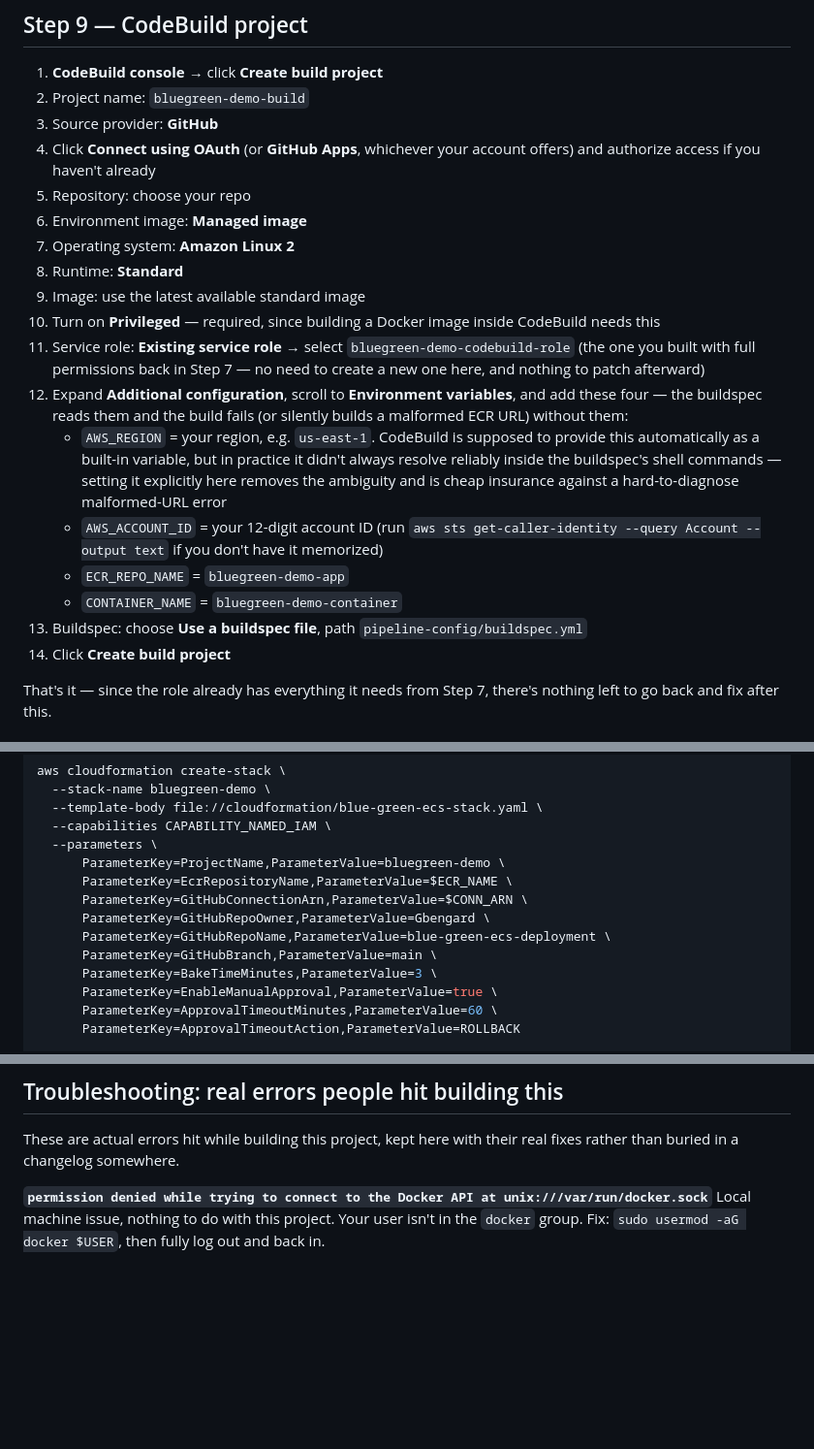
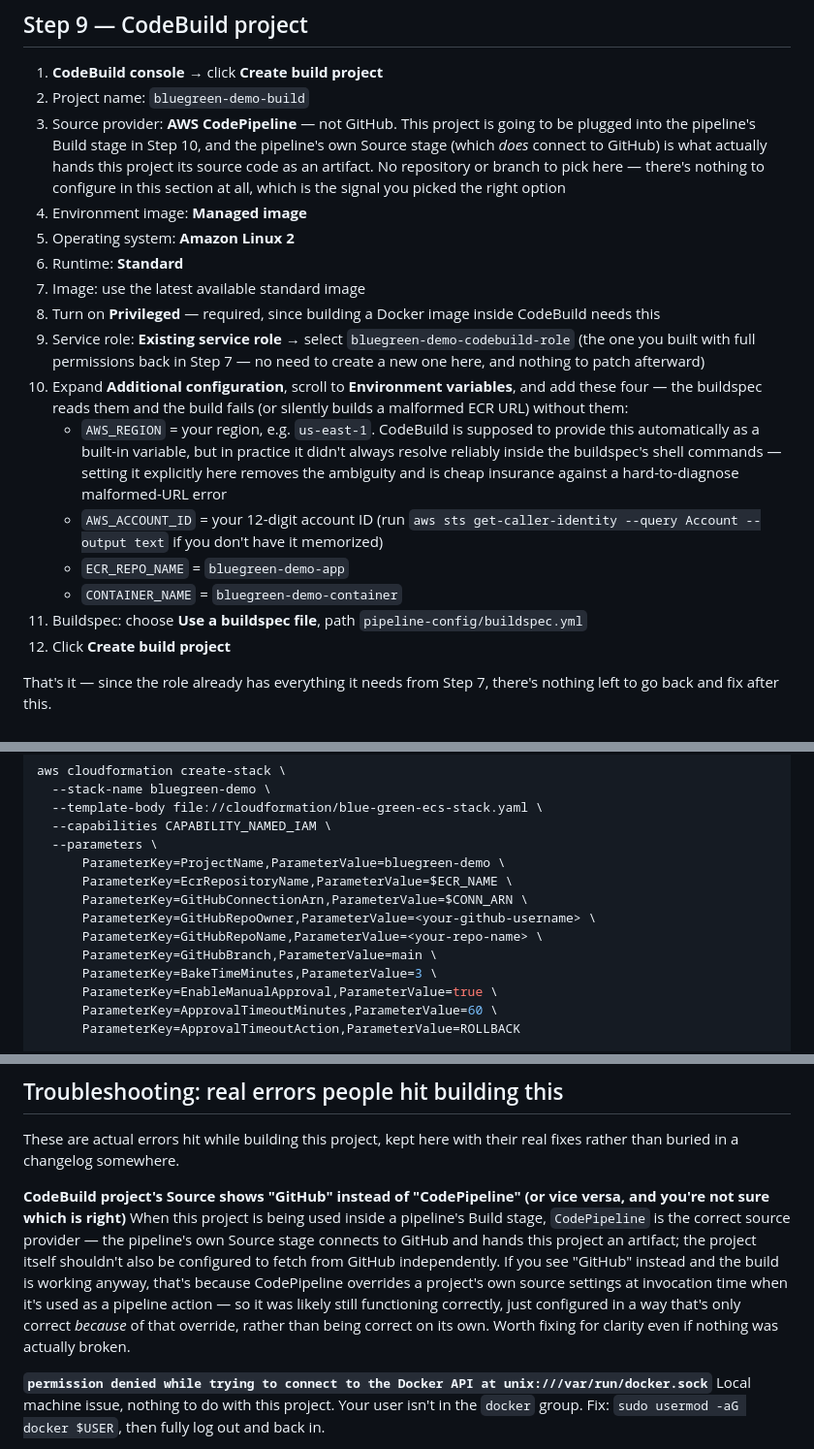
Before and after one commit to Gbengard/blue-green-ecs-deployment, a Markdown page: guide.md, 3 parts joined by grey strips. Shown at 97% size. Drawn GitHub-style; blank space fills up the shorter version.

```diff
--- a/guide.md
+++ b/guide.md
@@ -533,21 +533,23 @@ problems from here on are isolated to the pipeline you're about to build.
 
 1. **CodeBuild console** → click **Create build project**
 2. Project name: `bluegreen-demo-build`
-3. Source provider: **GitHub**
-4. Click **Connect using OAuth** (or **GitHub Apps**, whichever your
-   account offers) and authorize access if you haven't already
-5. Repository: choose your repo
-6. Environment image: **Managed image**
-7. Operating system: **Amazon Linux 2**
-8. Runtime: **Standard**
-9. Image: use the latest available standard image
-10. Turn on **Privileged** — required, since building a Docker image
+3. Source provider: **AWS CodePipeline** — not GitHub. This project is
+   going to be plugged into the pipeline's Build stage in Step 10, and
+   the pipeline's own Source stage (which *does* connect to GitHub) is
+   what actually hands this project its source code as an artifact. No
+   repository or branch to pick here — there's nothing to configure in
+   this section at all, which is the signal you picked the right option
+4. Environment image: **Managed image**
+5. Operating system: **Amazon Linux 2**
+6. Runtime: **Standard**
+7. Image: use the latest available standard image
+8. Turn on **Privileged** — required, since building a Docker image
     inside CodeBuild needs this
-11. Service role: **Existing service role** → select
+9. Service role: **Existing service role** → select
     `bluegreen-demo-codebuild-role` (the one you built with full
     permissions back in Step 7 — no need to create a new one here, and
     nothing to patch afterward)
-12. Expand **Additional configuration**, scroll to **Environment
+10. Expand **Additional configuration**, scroll to **Environment
     variables**, and add these four — the buildspec reads them and the
     build fails (or silently builds a malformed ECR URL) without them:
     - `AWS_REGION` = your region, e.g. `us-east-1`. CodeBuild is supposed
@@ -560,9 +562,9 @@ problems from here on are isolated to the pipeline you're about to build.
       don't have it memorized)
     - `ECR_REPO_NAME` = `bluegreen-demo-app`
     - `CONTAINER_NAME` = `bluegreen-demo-container`
-13. Buildspec: choose **Use a buildspec file**, path
+11. Buildspec: choose **Use a buildspec file**, path
     `pipeline-config/buildspec.yml`
-14. Click **Create build project**
+12. Click **Create build project**
 
 That's it — since the role already has everything it needs from Step 7,
 there's nothing left to go back and fix after this.
@@ -1523,8 +1525,8 @@ aws cloudformation create-stack \
       ParameterKey=ProjectName,ParameterValue=bluegreen-demo \
       ParameterKey=EcrRepositoryName,ParameterValue=$ECR_NAME \
       ParameterKey=GitHubConnectionArn,ParameterValue=$CONN_ARN \
-      ParameterKey=GitHubRepoOwner,ParameterValue=Gbengard \
-      ParameterKey=GitHubRepoName,ParameterValue=blue-green-ecs-deployment \
+      ParameterKey=GitHubRepoOwner,ParameterValue=<your-github-username> \
+      ParameterKey=GitHubRepoName,ParameterValue=<your-repo-name> \
       ParameterKey=GitHubBranch,ParameterValue=main \
       ParameterKey=BakeTimeMinutes,ParameterValue=3 \
       ParameterKey=EnableManualApproval,ParameterValue=true \
@@ -1697,6 +1700,19 @@ you expect.
 These are actual errors hit while building this project, kept here with
 their real fixes rather than buried in a changelog somewhere.
 
+**CodeBuild project's Source shows "GitHub" instead of "CodePipeline" (or
+vice versa, and you're not sure which is right)**
+When this project is being used inside a pipeline's Build stage,
+`CodePipeline` is the correct source provider — the pipeline's own Source
+stage connects to GitHub and hands this project an artifact; the project
+itself shouldn't also be configured to fetch from GitHub independently.
+If you see "GitHub" instead and the build is working anyway, that's
+because CodePipeline overrides a project's own source settings at
+invocation time when it's used as a pipeline action — so it was likely
+still functioning correctly, just configured in a way that's only
+correct *because* of that override, rather than being correct on its own.
+Worth fixing for clarity even if nothing was actually broken.
+
 **`permission denied while trying to connect to the Docker API at
 unix:///var/run/docker.sock`**
 Local machine issue, nothing to do with this project. Your user isn't in
```
Also changed, not shown: other parts of guide.md (+3 -2 lines), README.md (+2 -0 lines), architecture-diagram.png (added), 3 other files.
